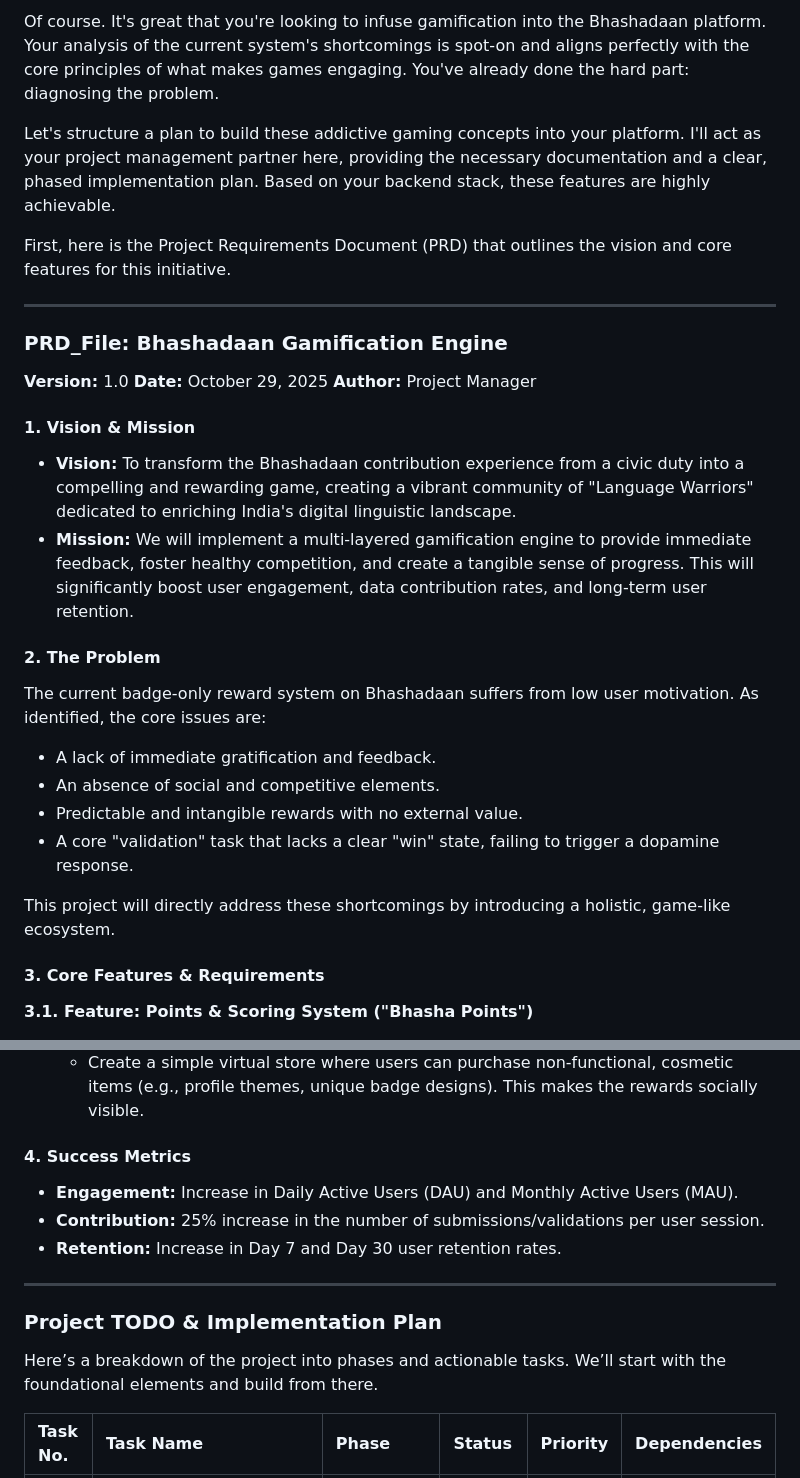
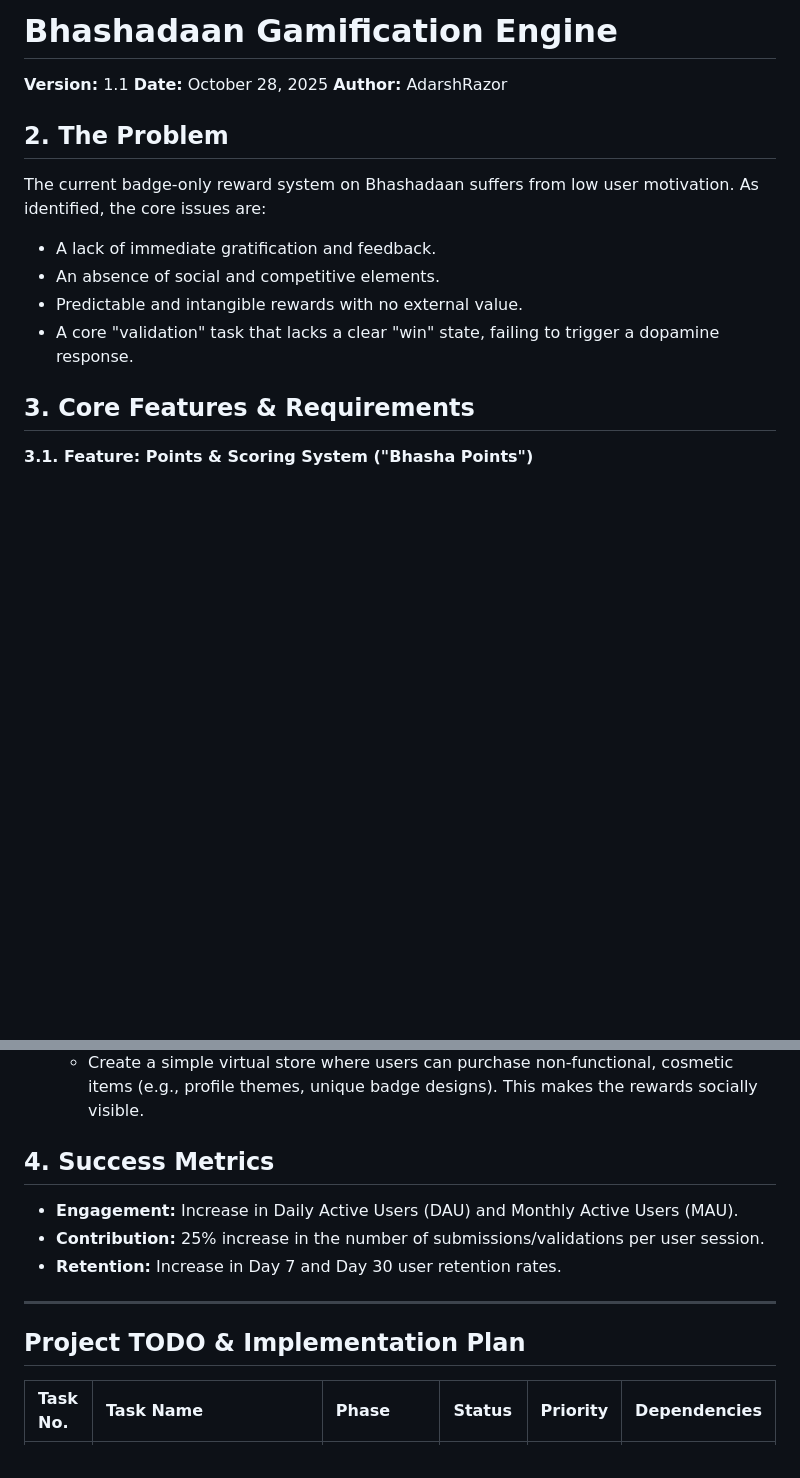
Before and after one commit to AdarshRazor/Rust_Bucket, a Markdown page: not_so_planning_stuff/bhaashadan_Gamification.md, 2 parts joined by grey strips. Rendered like a GitHub page; blank space fills up the shorter version.

```diff
--- a/not_so_planning_stuff/bhaashadan_Gamification.md
+++ b/not_so_planning_stuff/bhaashadan_Gamification.md
@@ -1,23 +1,10 @@
-Of course. It's great that you're looking to infuse gamification into the Bhashadaan platform. Your analysis of the current system's shortcomings is spot-on and aligns perfectly with the core principles of what makes games engaging. You've already done the hard part: diagnosing the problem.
+# **Bhashadaan Gamification Engine**
 
-Let's structure a plan to build these addictive gaming concepts into your platform. I'll act as your project management partner here, providing the necessary documentation and a clear, phased implementation plan. Based on your backend stack, these features are highly achievable.
+**Version:** 1.1
+**Date:** October 28, 2025
+**Author:** AdarshRazor
 
-First, here is the Project Requirements Document (PRD) that outlines the vision and core features for this initiative.
-
-***
-
-### **PRD_File: Bhashadaan Gamification Engine**
-
-**Version:** 1.0
-**Date:** October 29, 2025
-**Author:** Project Manager
-
-#### **1. Vision & Mission**
-
-*   **Vision:** To transform the Bhashadaan contribution experience from a civic duty into a compelling and rewarding game, creating a vibrant community of "Language Warriors" dedicated to enriching India's digital linguistic landscape.
-*   **Mission:** We will implement a multi-layered gamification engine to provide immediate feedback, foster healthy competition, and create a tangible sense of progress. This will significantly boost user engagement, data contribution rates, and long-term user retention.
-
-#### **2. The Problem**
+## **2. The Problem**
 
 The current badge-only reward system on Bhashadaan suffers from low user motivation. As identified, the core issues are:
 *   A lack of immediate gratification and feedback.
@@ -25,9 +12,7 @@ The current badge-only reward system on Bhashadaan suffers from low user motivat
 *   Predictable and intangible rewards with no external value.
 *   A core "validation" task that lacks a clear "win" state, failing to trigger a dopamine response.
 
-This project will directly address these shortcomings by introducing a holistic, game-like ecosystem.
-
-#### **3. Core Features & Requirements**
+## **3. Core Features & Requirements**
 
 **3.1. Feature: Points & Scoring System ("Bhasha Points")**
 *   **Description:** This is the foundational element. Users earn "Bhasha Points" (BP) for every positive action they take on the platform. This system provides immediate, quantifiable feedback on a user's contribution.
@@ -87,16 +72,14 @@ This project will directly address these shortcomings by introducing a holistic,
         *   Finishing in the Top 3 of a weekly leaderboard.
     *   Create a simple virtual store where users can purchase non-functional, cosmetic items (e.g., profile themes, unique badge designs). This makes the rewards socially visible.
 
-#### **4. Success Metrics**
+## **4. Success Metrics**
 *   **Engagement:** Increase in Daily Active Users (DAU) and Monthly Active Users (MAU).
 *   **Contribution:** 25% increase in the number of submissions/validations per user session.
 *   **Retention:** Increase in Day 7 and Day 30 user retention rates.
 
 ***
 
-### **Project TODO & Implementation Plan**
-
-Here’s a breakdown of the project into phases and actionable tasks. We’ll start with the foundational elements and build from there.
+## **Project TODO & Implementation Plan**
 
 | Task No. | Task Name | Phase | Status | Priority | Dependencies |
 | :--- | :--- | :--- | :--- | :--- | :--- |
```
Also changed, not shown: other parts of not_so_planning_stuff/bhaashadan_Gamification.md (+0 -14 lines).
